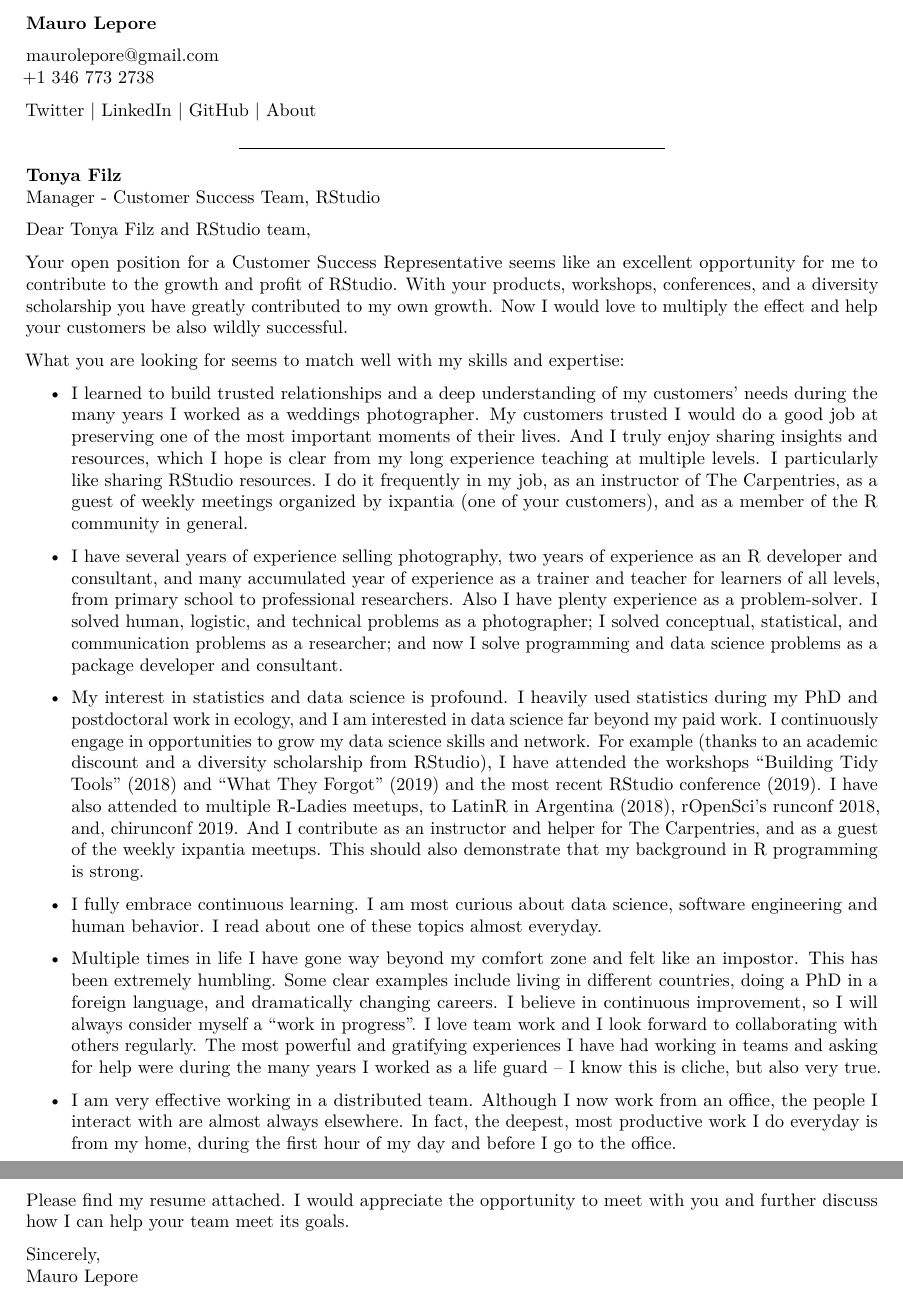
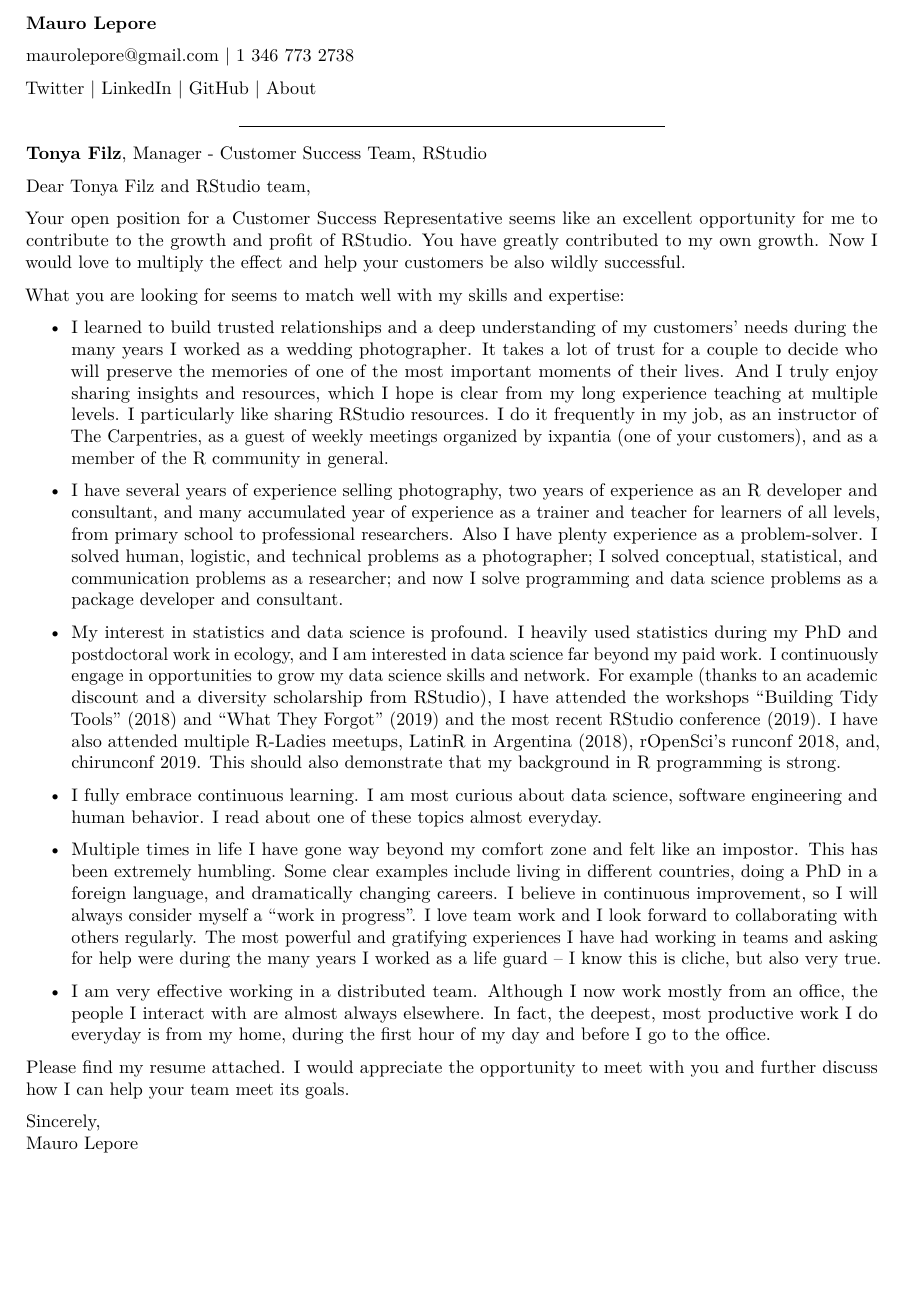
Before and after one commit to maurolepore/maurolepore.github.io, an R Markdown document (resume/cover-letter.Rmd): two parts of pages 1 and 2 of 2 before the commit and part of the page after it, the two joined at a grey line, cut so that both start at the same text, the shorter picture padded with empty space. Rendered offline with R 4.5, knitr and Pandoc, then LaTeX, with nearby package versions.

Commit message:
Polish cover

```diff
--- a/resume/cover-letter.Rmd
+++ b/resume/cover-letter.Rmd
@@ -11,26 +11,25 @@ __Mauro Lepore__
 
 ---
 
-__Tonya Filz__
-Manager - Customer Success Team, RStudio
+__Tonya Filz__, Manager - Customer Success Team, RStudio
 
 Dear Tonya Filz and RStudio team,
 
-Your open position for a [Customer Success Representative](https://hire.withgoogle.com/public/jobs/rstudiocom/view/P_AAAAAACAAJZPJ1EPP3oDOq) seems like an excellent opportunity for me to contribute to the growth and profit of RStudio. With your products, workshops, conferences, and a diversity scholarship you have greatly contributed to my own growth. Now I would love to multiply the effect and help your customers be also wildly successful.
+Your open position for a [Customer Success Representative](https://hire.withgoogle.com/public/jobs/rstudiocom/view/P_AAAAAACAAJZPJ1EPP3oDOq) seems like an excellent opportunity for me to contribute to the growth and profit of RStudio. You have greatly contributed to my own growth. Now I would love to multiply the effect and help your customers be also wildly successful.
 
 What you are looking for seems to match well with my skills and expertise:
 
-* I learned to build trusted relationships and a deep understanding of my customers' needs during the many years I worked as a weddings photographer. My customers trusted I would do a good job at preserving one of the most important moments of their lives. And I truly enjoy sharing insights and resources, which I hope is clear from my long experience teaching at multiple levels. I particularly like sharing RStudio resources. I do it frequently in my job, as an instructor of The Carpentries, as a guest of weekly meetings organized by ixpantia (one of your customers), and as a member of the R community in general.
+* I learned to build trusted relationships and a deep understanding of my customers' needs during the many years I worked as a wedding photographer. It takes a lot of trust for a couple to decide who will preserve the memories of one of the most important moments of their lives. And I truly enjoy sharing insights and resources, which I hope is clear from my long experience teaching at multiple levels. I particularly like sharing RStudio resources. I do it frequently in my job, as an instructor of The Carpentries, as a guest of weekly meetings organized by ixpantia (one of your customers), and as a member of the R community in general.
 
 * I have several years of experience selling photography, two years of experience as an R developer and consultant, and many accumulated year of experience as a trainer and teacher for learners of all levels, from primary school to professional researchers. Also I have plenty experience as a problem-solver. I solved human, logistic, and technical problems as a photographer; I solved conceptual, statistical, and communication problems as a researcher; and now I solve programming and data science problems as a package developer and consultant.
 
-* My interest in statistics and data science is profound. I heavily used statistics during my PhD and postdoctoral work in ecology, and I am interested in data science far beyond my paid work. I continuously engage in opportunities to grow my data science skills and network. For example (thanks to an academic discount and a diversity scholarship from RStudio), I have attended the workshops "Building Tidy Tools" (2018) and "What They Forgot" (2019) and the most recent RStudio conference (2019). I have also attended to multiple R-Ladies meetups, to LatinR in Argentina (2018), rOpenSci's runconf 2018, and, chirunconf 2019. And I contribute as an instructor and helper for The Carpentries, and as a guest of the weekly ixpantia meetups. This should also demonstrate that my background in R programming is strong.
+* My interest in statistics and data science is profound. I heavily used statistics during my PhD and postdoctoral work in ecology, and I am interested in data science far beyond my paid work. I continuously engage in opportunities to grow my data science skills and network. For example (thanks to an academic discount and a diversity scholarship from RStudio), I have attended the workshops "Building Tidy Tools" (2018) and "What They Forgot" (2019) and the most recent RStudio conference (2019). I have also attended multiple R-Ladies meetups, LatinR in Argentina (2018), rOpenSci's runconf 2018, and, chirunconf 2019. This should also demonstrate that my background in R programming is strong.
 
 * I fully embrace continuous learning. I am most curious about data science, software engineering and human behavior. I read about one of these topics almost everyday.
 
 * Multiple times in life I have gone way beyond my comfort zone and felt like an impostor. This has been extremely humbling. Some clear examples include living in different countries, doing a PhD in a foreign language, and dramatically changing careers. I believe in continuous improvement, so I will always consider myself a "work in progress". I love team work and I look forward to collaborating with others regularly. The most powerful and gratifying experiences I have had working in teams and asking for help were during the many years I worked as a life guard  -- I know this is cliche, but also very true.
 
-* I am very effective working in a distributed team. Although I now work from an office, the people I interact with are almost always elsewhere. In fact, the deepest, most productive work  I do everyday is from my home, during the first hour of my day and before I go to the office.
+* I am very effective working in a distributed team. Although I now work mostly from an office, the people I interact with are almost always elsewhere. In fact, the deepest, most productive work  I do everyday is from my home, during the first hour of my day and before I go to the office.
 
 Please find my resume attached. I would appreciate the opportunity to meet with you and further discuss how I can help your team meet its goals.
 
```
Also changed, not shown: resume/contact.Rmd (+1 -2 lines), resume/cover-letter.pdf.
